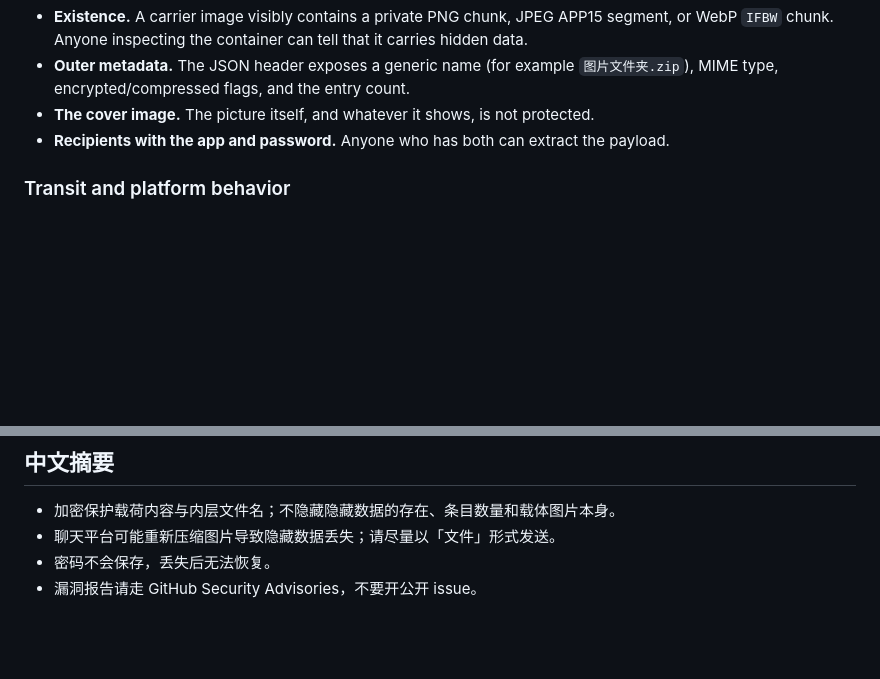
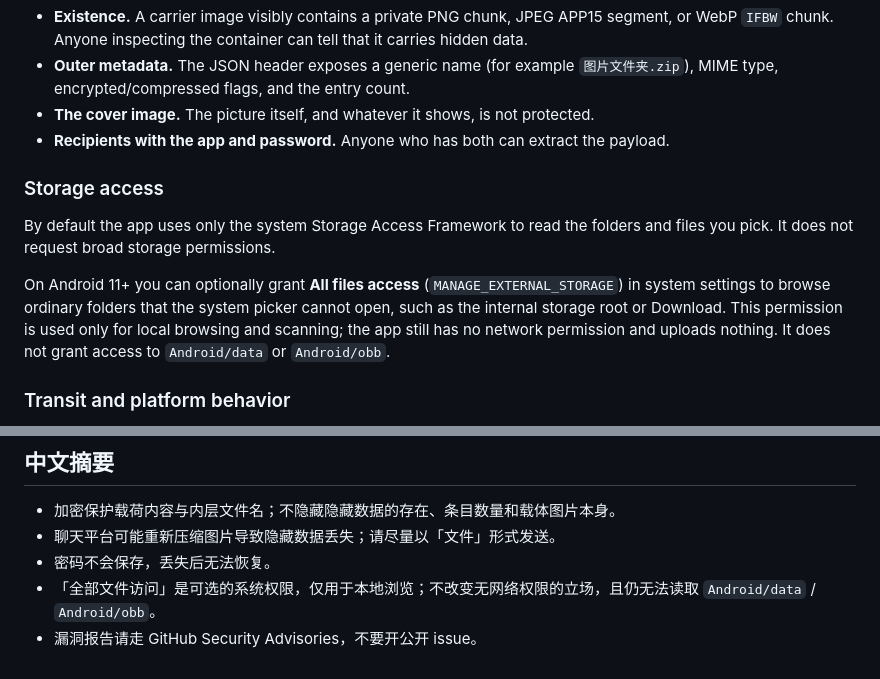
Before and after one commit to visionjam/imagefolder-open, a Markdown page: SECURITY.md, 2 parts joined by grey strips. GitHub-like rendering; blank space fills up the shorter version.

```diff
--- a/SECURITY.md
+++ b/SECURITY.md
@@ -35,6 +35,18 @@ stored in the bundle header and the reader uses that value.
 - **Recipients with the app and password.** Anyone who has both can extract the
   payload.
 
+### Storage access
+
+By default the app uses only the system Storage Access Framework to read the
+folders and files you pick. It does not request broad storage permissions.
+
+On Android 11+ you can optionally grant **All files access**
+(`MANAGE_EXTERNAL_STORAGE`) in system settings to browse ordinary folders that
+the system picker cannot open, such as the internal storage root or Download.
+This permission is used only for local browsing and scanning; the app still has
+no network permission and uploads nothing. It does not grant access to
+`Android/data` or `Android/obb`.
+
 ### Transit and platform behavior
 
 Chat and social platforms may recompress images, convert them to another
@@ -58,4 +70,5 @@ recovered. There is no backdoor or recovery key.
 - 加密保护载荷内容与内层文件名；不隐藏隐藏数据的存在、条目数量和载体图片本身。
 - 聊天平台可能重新压缩图片导致隐藏数据丢失；请尽量以「文件」形式发送。
 - 密码不会保存，丢失后无法恢复。
+- 「全部文件访问」是可选的系统权限，仅用于本地浏览；不改变无网络权限的立场，且仍无法读取 `Android/data` / `Android/obb`。
 - 漏洞报告请走 GitHub Security Advisories，不要开公开 issue。
```
Also changed, not shown: README.md (+4 -3 lines), README.zh-CN.md (+4 -3 lines), docs/screenshots/screen-about.png, docs/screenshots/screen-browser.png (added), docs/screenshots/screen-extract.png, docs/screenshots/screen-pack.png.
